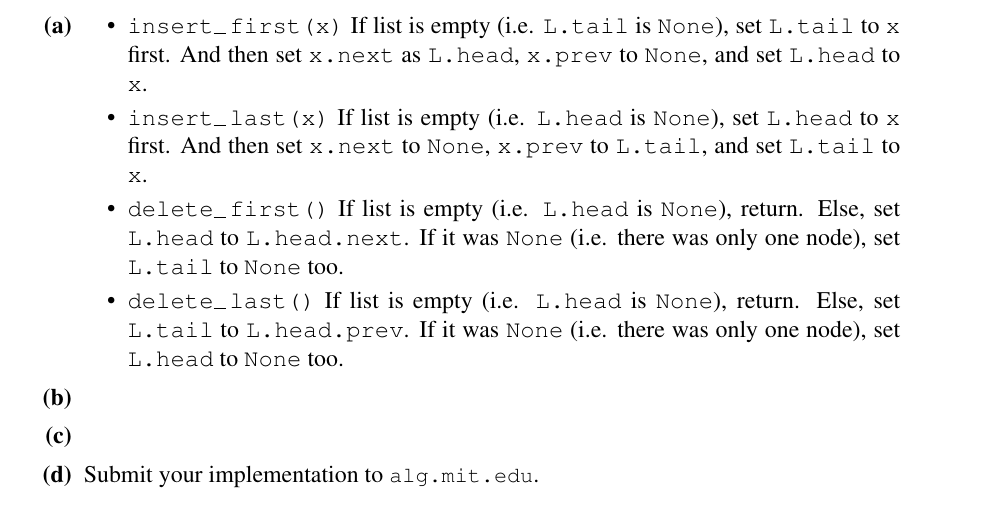
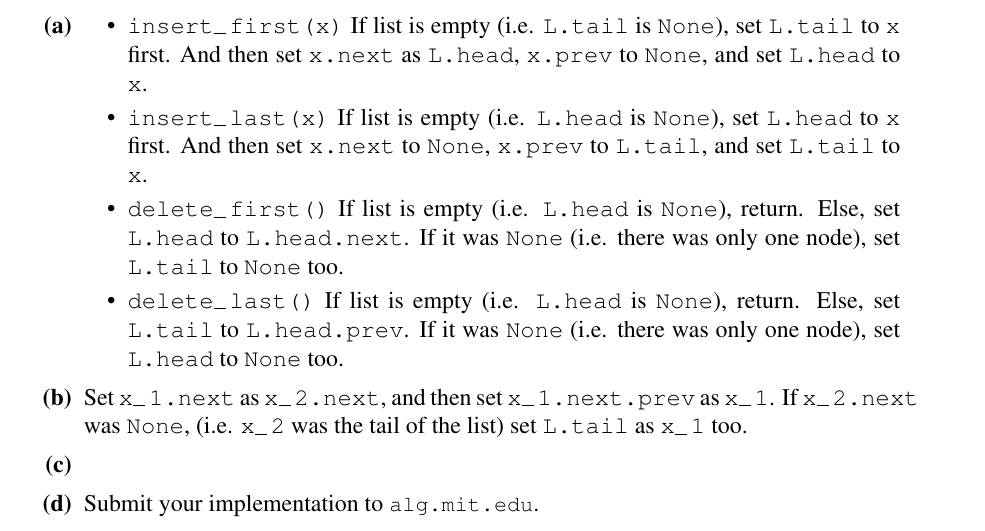
Before and after one commit to dilluti0n/6.006-ps, a LaTeX document (ps1/ps1.tex): part of page 6 of 6, cut so that both start at the same text. Compiled offline with pdfLaTeX.

Commit message:
solve ps1/4b

```diff
--- a/ps1/ps1.tex
+++ b/ps1/ps1.tex
@@ -311,7 +311,14 @@ is $O(1)$ in amortized case since it is rarely happend.
   \end{itemize}
 
   \problempart % Problem 4b
+  Set \texttt{x\_1.next} as \texttt{x\_2.next}, and then set
+  \texttt{x\_1.next.prev} as \texttt{x\_1}. If \texttt{x\_2.next} was
+  \texttt{None}, (i.e. \texttt{x\_2} was the tail of the list) set
+  \texttt{L.tail} as \texttt{x\_1} too.
+
   \problempart % Problem 4c
+
+
   \problempart Submit your implementation to
   {\small\url{alg.mit.edu}}.
 \end{problemparts}
```
Also changed, not shown: ps1/ps1.pdf.
